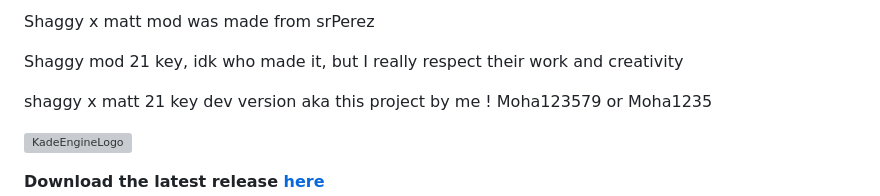
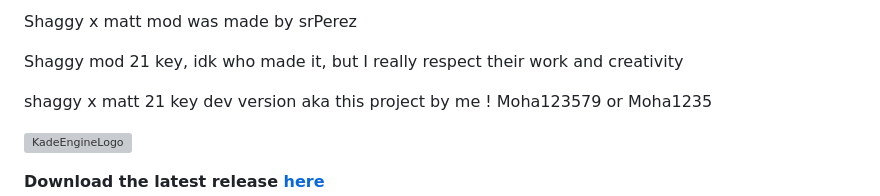
Before and after one commit to moha123579/shaggy-x-matt-21-key-and-13-key, a Markdown page: README.md, the part around the change. Drawn GitHub-style; grey boxes are pictures that could not be loaded.

```diff
--- a/README.md
+++ b/README.md
@@ -1,4 +1,4 @@
-Shaggy x matt mod was made from srPerez
+Shaggy x matt mod was made by srPerez
 
 Shaggy mod 21 key, idk who made it, but I really respect their work and creativity
 
```
